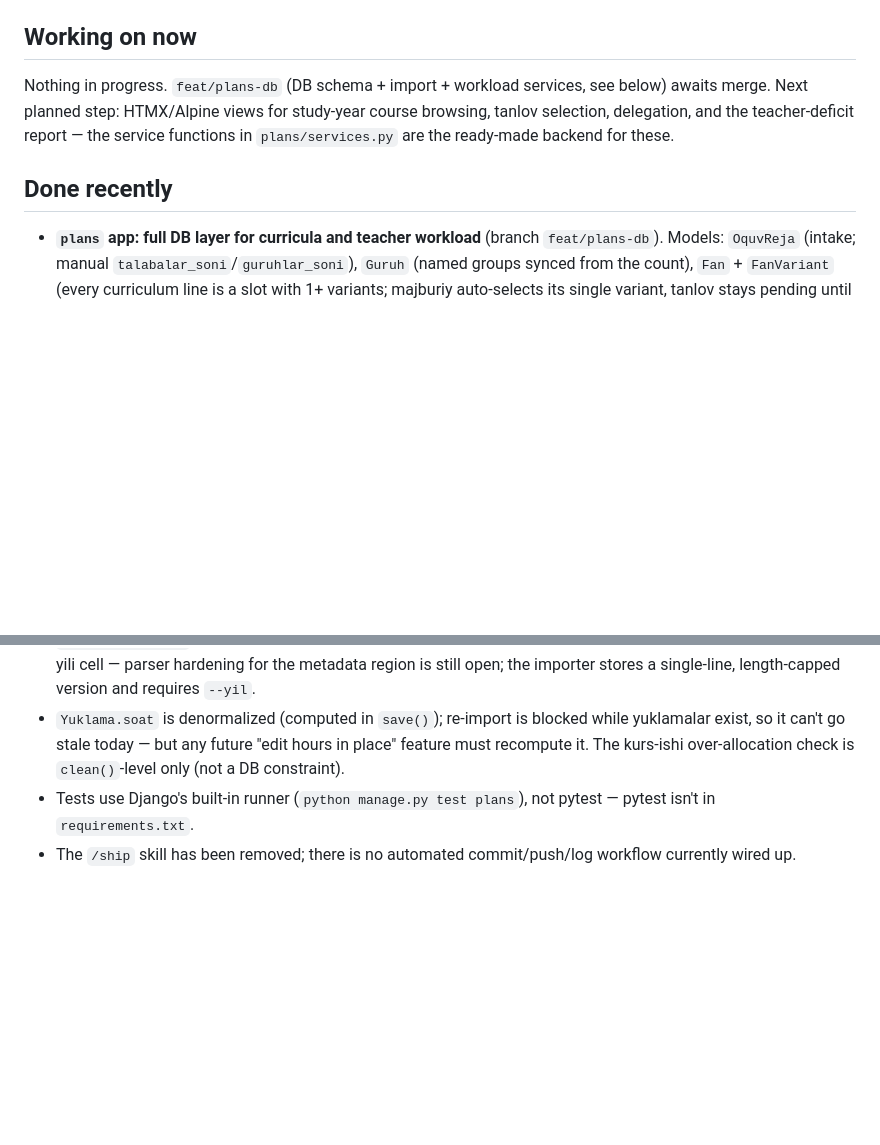
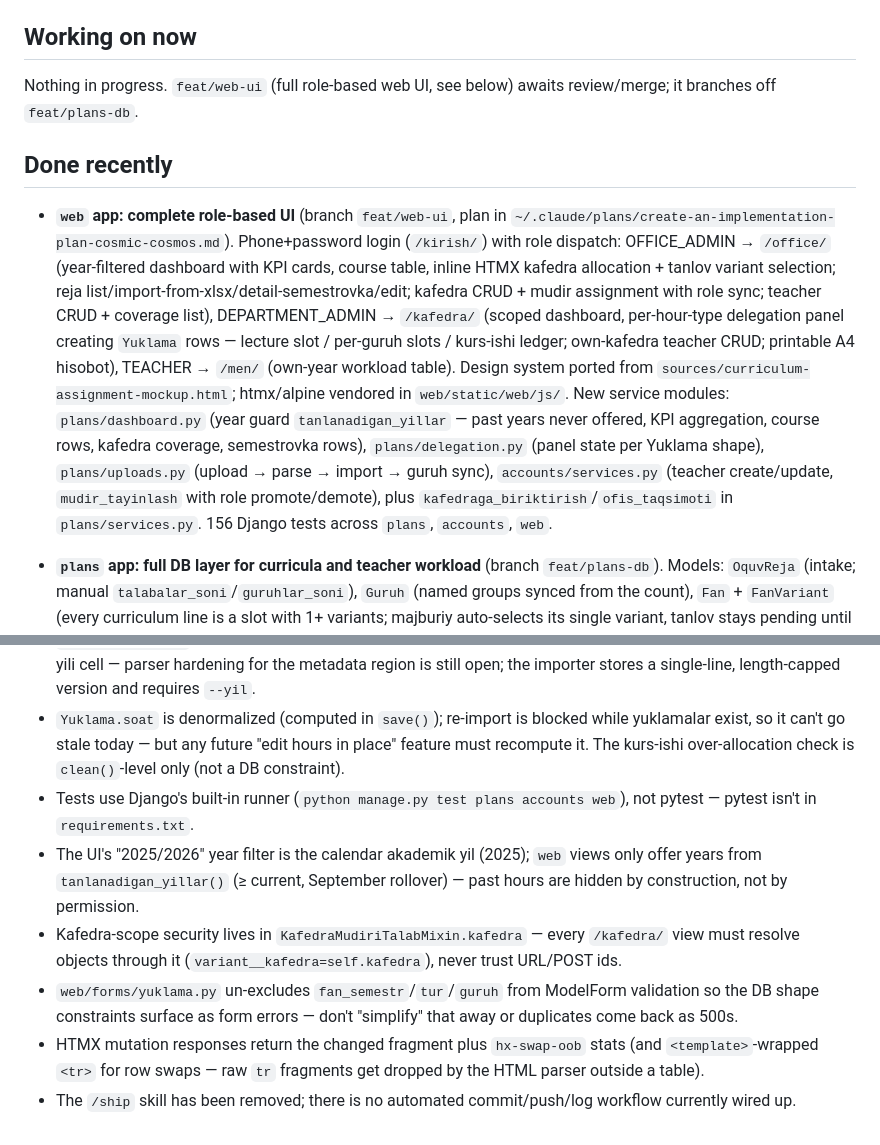
Before and after one commit to me-ilyos/oquv-reja, a Markdown page: .claude/status.md, 2 parts joined by grey strips. GitHub-like rendering; blank space fills up the shorter version.

Commit message:
docs: record web UI layer in status.md
Co-Authored-By: Claude Fable 5 <noreply@anthropic.com>

```diff
--- a/.claude/status.md
+++ b/.claude/status.md
@@ -4,9 +4,11 @@ Living snapshot of current state — what's in progress, what just landed, and w
 
 ## Working on now
 
-Nothing in progress. `feat/plans-db` (DB schema + import + workload services, see below) awaits merge. Next planned step: HTMX/Alpine views for study-year course browsing, tanlov selection, delegation, and the teacher-deficit report — the service functions in `plans/services.py` are the ready-made backend for these.
+Nothing in progress. `feat/web-ui` (full role-based web UI, see below) awaits review/merge; it branches off `feat/plans-db`.
 
 ## Done recently
+
+- **`web` app: complete role-based UI** (branch `feat/web-ui`, plan in `~/.claude/plans/create-an-implementation-plan-cosmic-cosmos.md`). Phone+password login (`/kirish/`) with role dispatch: OFFICE_ADMIN → `/office/` (year-filtered dashboard with KPI cards, course table, inline HTMX kafedra allocation + tanlov variant selection; reja list/import-from-xlsx/detail-semestrovka/edit; kafedra CRUD + mudir assignment with role sync; teacher CRUD + coverage list), DEPARTMENT_ADMIN → `/kafedra/` (scoped dashboard, per-hour-type delegation panel creating `Yuklama` rows — lecture slot / per-guruh slots / kurs-ishi ledger; own-kafedra teacher CRUD; printable A4 hisobot), TEACHER → `/men/` (own-year workload table). Design system ported from `sources/curriculum-assignment-mockup.html`; htmx/alpine vendored in `web/static/web/js/`. New service modules: `plans/dashboard.py` (year guard `tanlanadigan_yillar` — past years never offered, KPI aggregation, course rows, kafedra coverage, semestrovka rows), `plans/delegation.py` (panel state per Yuklama shape), `plans/uploads.py` (upload → parse → import → guruh sync), `accounts/services.py` (teacher create/update, `mudir_tayinlash` with role promote/demote), plus `kafedraga_biriktirish`/`ofis_taqsimoti` in `plans/services.py`. 156 Django tests across `plans`, `accounts`, `web`.
 
 - **`plans` app: full DB layer for curricula and teacher workload** (branch `feat/plans-db`). Models: `OquvReja` (intake; manual `talabalar_soni`/`guruhlar_soni`), `Guruh` (named groups synced from the count), `Fan` + `FanVariant` (every curriculum line is a slot with 1+ variants; majburiy auto-selects its single variant, tanlov stays pending until the office head selects — only the selected variant counts in demand), `FanSemestr` (materialized per-semester hours via largest-remainder split of course totals weighted by weekly hours), `Yuklama` (delegation rows; partial unique indexes forbid double-assigning a group / second lecture teacher). Hour demand: lecture ×1, amaliyot/laboratoriya/seminar × group count, kurs ishi 2h × student (owner policy; lands on the course's last semester).
 - `import_reja` management command (`--replace` preserves kafedra links + tanlov selections and refuses when yuklamalar exist; `--yil` covers sheets missing the o'quv yili cell — `sources/BHA.xlsx` needs it). `plans/services.py`: demand/allocated/qoldiq reports per reja/kurs/kafedra, per-teacher annual hours, `yuklama_kamomadi` deficit report vs `min_soat`. Django admin is the interim UI (selection form, talab/taqsimlangan/qoldiq columns, autocompletes). 68 Django tests in `plans/tests/`.
@@ -24,5 +26,9 @@ Nothing in progress. `feat/plans-db` (DB schema + import + workload services, se
 - Direction metadata can be split across two vertically adjacent rows (`mmt_23.xlsx`); `resolve_direction` already handles this.
 - `sources/BHA.xlsx` has garbled merged metadata cells (program name imports as the whole blob) and no o'quv yili cell — parser hardening for the metadata region is still open; the importer stores a single-line, length-capped version and requires `--yil`.
 - `Yuklama.soat` is denormalized (computed in `save()`); re-import is blocked while yuklamalar exist, so it can't go stale today — but any future "edit hours in place" feature must recompute it. The kurs-ishi over-allocation check is `clean()`-level only (not a DB constraint).
-- Tests use Django's built-in runner (`python manage.py test plans`), not pytest — pytest isn't in `requirements.txt`.
+- Tests use Django's built-in runner (`python manage.py test plans accounts web`), not pytest — pytest isn't in `requirements.txt`.
+- The UI's "2025/2026" year filter is the calendar akademik yil (2025); `web` views only offer years from `tanlanadigan_yillar()` (≥ current, September rollover) — past hours are hidden by construction, not by permission.
+- Kafedra-scope security lives in `KafedraMudiriTalabMixin.kafedra` — every `/kafedra/` view must resolve objects through it (`variant__kafedra=self.kafedra`), never trust URL/POST ids.
+- `web/forms/yuklama.py` un-excludes `fan_semestr`/`tur`/`guruh` from ModelForm validation so the DB shape constraints surface as form errors — don't "simplify" that away or duplicates come back as 500s.
+- HTMX mutation responses return the changed fragment plus `hx-swap-oob` stats (and `<template>`-wrapped `<tr>` for row swaps — raw `tr` fragments get dropped by the HTML parser outside a table).
 - The `/ship` skill has been removed; there is no automated commit/push/log workflow currently wired up.
```
